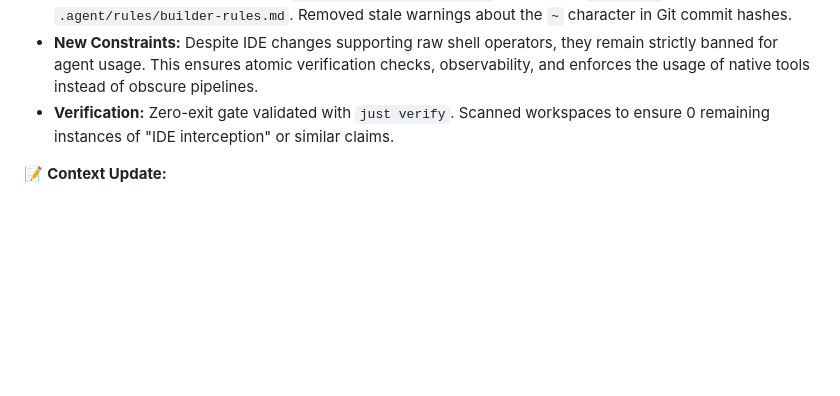
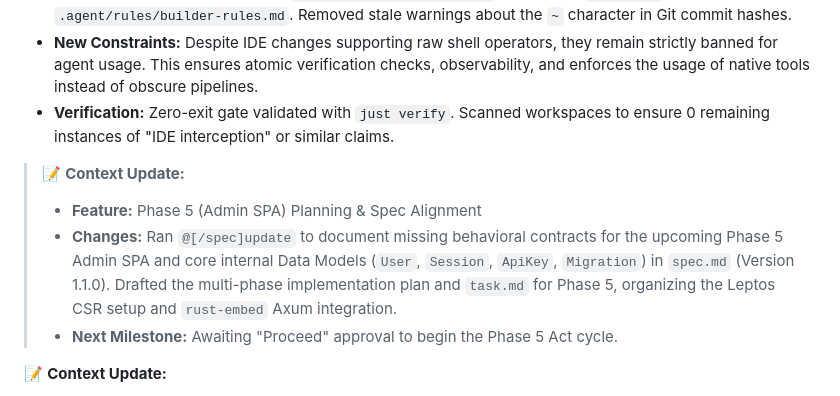
Before and after one commit to wends155/brom, a Markdown page: context.md, the part around the change. Rendered like a GitHub page; blank space fills up the shorter version.

Commit message:
chore: save progress before modifying README

```diff
--- a/context.md
+++ b/context.md
@@ -289,6 +289,11 @@
 * **New Constraints:** Despite IDE changes supporting raw shell operators, they remain strictly banned for agent usage. This ensures atomic verification checks, observability, and enforces the usage of native tools instead of obscure pipelines.
 * **Verification:** Zero-exit gate validated with `just verify`. Scanned workspaces to ensure 0 remaining instances of "IDE interception" or similar claims.
 
+> 📝 **Context Update:**
+> * **Feature:** Phase 5 (Admin SPA) Planning & Spec Alignment
+> * **Changes:** Ran `@[/spec]update` to document missing behavioral contracts for the upcoming Phase 5 Admin SPA and core internal Data Models (`User`, `Session`, `ApiKey`, `Migration`) in `spec.md` (Version 1.1.0). Drafted the multi-phase implementation plan and `task.md` for Phase 5, organizing the Leptos CSR setup and `rust-embed` Axum integration.
+> * **Next Milestone:** Awaiting "Proceed" approval to begin the Phase 5 Act cycle.
+
 📝 **Context Update:**
 * **Feature:** Phase 4 Architectural Documentation Sync
 * **Changes:** Remediated `architecture.md` structural discrepancies identified in the Phase 4 audit. Synchronized the project layout mappings for `brom-cli`, `brom-db`, and `brom-server` by adding missing modules (e.g., `config.rs`, `introspect.rs`, `response.rs`, `state.rs`, `api_keys.rs`) and removing stale, unimplemented references (e.g., `migrate.rs`, `assets.rs`). Removed false `mockall` MockRepository claims from the module boundaries.
```
